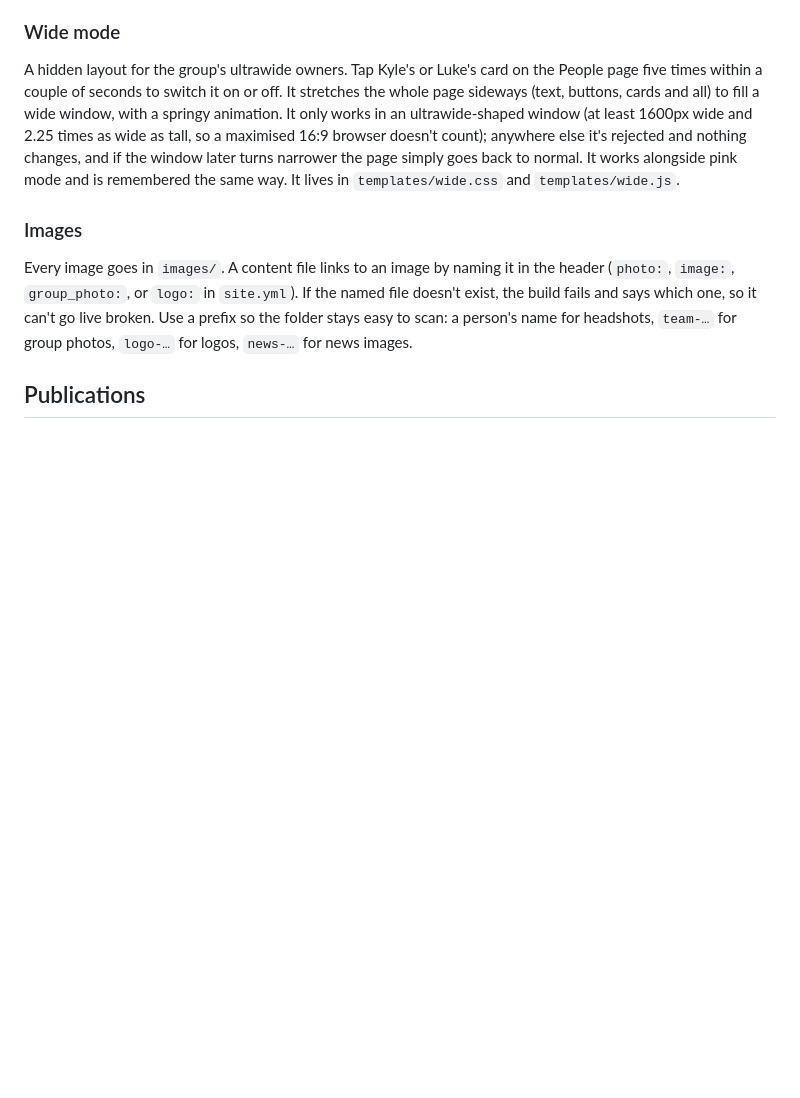
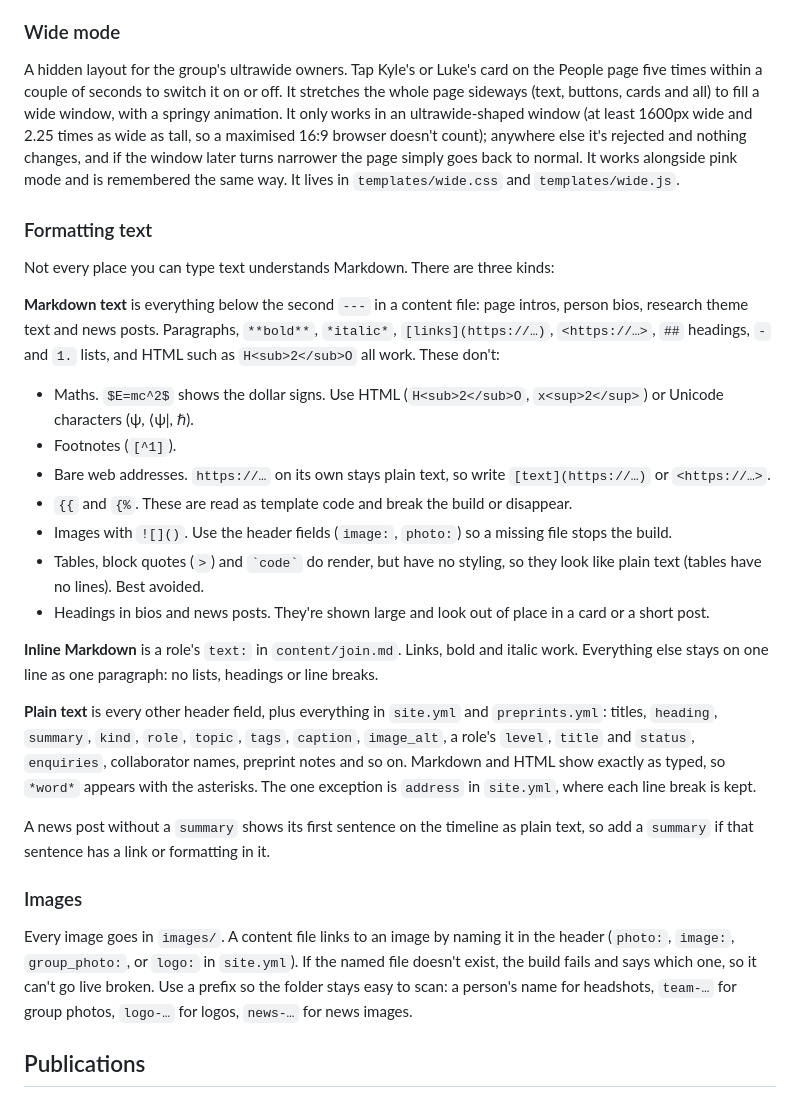
Before and after one commit to QCCD-Soton/Website, a Markdown page: README.md, the part around the change. Rendered like a GitHub page; blank space fills up the shorter version.

Commit message:
Explain which text fields support which Markdown
Add a "Formatting text" section to the README listing where full
Markdown, inline Markdown and plain text apply, and the Markdown
features that don't work or aren't styled.

Co-Authored-By: Claude Opus 5.5 <noreply@anthropic.com>
Claude-Session: https://claude.ai/code/session_01HZy32zBVWpDjWoJ79WxNof

```diff
--- a/README.md
+++ b/README.md
@@ -67,6 +67,26 @@ A hidden pink theme. Tap the "&" in the home page title five times within a coup
 
 A hidden layout for the group's ultrawide owners. Tap Kyle's or Luke's card on the People page five times within a couple of seconds to switch it on or off. It stretches the whole page sideways (text, buttons, cards and all) to fill a wide window, with a springy animation. It only works in an ultrawide-shaped window (at least 1600px wide and 2.25 times as wide as tall, so a maximised 16:9 browser doesn't count); anywhere else it's rejected and nothing changes, and if the window later turns narrower the page simply goes back to normal. It works alongside pink mode and is remembered the same way. It lives in `templates/wide.css` and `templates/wide.js`.
 
+### Formatting text
+
+Not every place you can type text understands Markdown. There are three kinds:
+
+**Markdown text** is everything below the second `---` in a content file: page intros, person bios, research theme text and news posts. Paragraphs, `**bold**`, `*italic*`, `[links](https://…)`, `<https://…>`, `##` headings, `-` and `1.` lists, and HTML such as `H<sub>2</sub>O` all work. These don't:
+
+- Maths. `$E=mc^2$` shows the dollar signs. Use HTML (`H<sub>2</sub>O`, `x<sup>2</sup>`) or Unicode characters (ψ, ⟨ψ|, ℏ).
+- Footnotes (`[^1]`).
+- Bare web addresses. `https://…` on its own stays plain text, so write `[text](https://…)` or `<https://…>`.
+- `{{` and `{%`. These are read as template code and break the build or disappear.
+- Images with `![]()`. Use the header fields (`image:`, `photo:`) so a missing file stops the build.
+- Tables, block quotes (`>`) and `` `code` `` do render, but have no styling, so they look like plain text (tables have no lines). Best avoided.
+- Headings in bios and news posts. They're shown large and look out of place in a card or a short post.
+
+**Inline Markdown** is a role's `text:` in `content/join.md`. Links, bold and italic work. Everything else stays on one line as one paragraph: no lists, headings or line breaks.
+
+**Plain text** is every other header field, plus everything in `site.yml` and `preprints.yml`: titles, `heading`, `summary`, `kind`, `role`, `topic`, `tags`, `caption`, `image_alt`, a role's `level`, `title` and `status`, `enquiries`, collaborator names, preprint notes and so on. Markdown and HTML show exactly as typed, so `*word*` appears with the asterisks. The one exception is `address` in `site.yml`, where each line break is kept.
+
+A news post without a `summary` shows its first sentence on the timeline as plain text, so add a `summary` if that sentence has a link or formatting in it.
+
 ### Images
 
 Every image goes in `images/`. A content file links to an image by naming it in the header (`photo:`, `image:`, `group_photo:`, or `logo:` in `site.yml`). If the named file doesn't exist, the build fails and says which one, so it can't go live broken. Use a prefix so the folder stays easy to scan: a person's name for headshots, `team-…` for group photos, `logo-…` for logos, `news-…` for news images.
```
